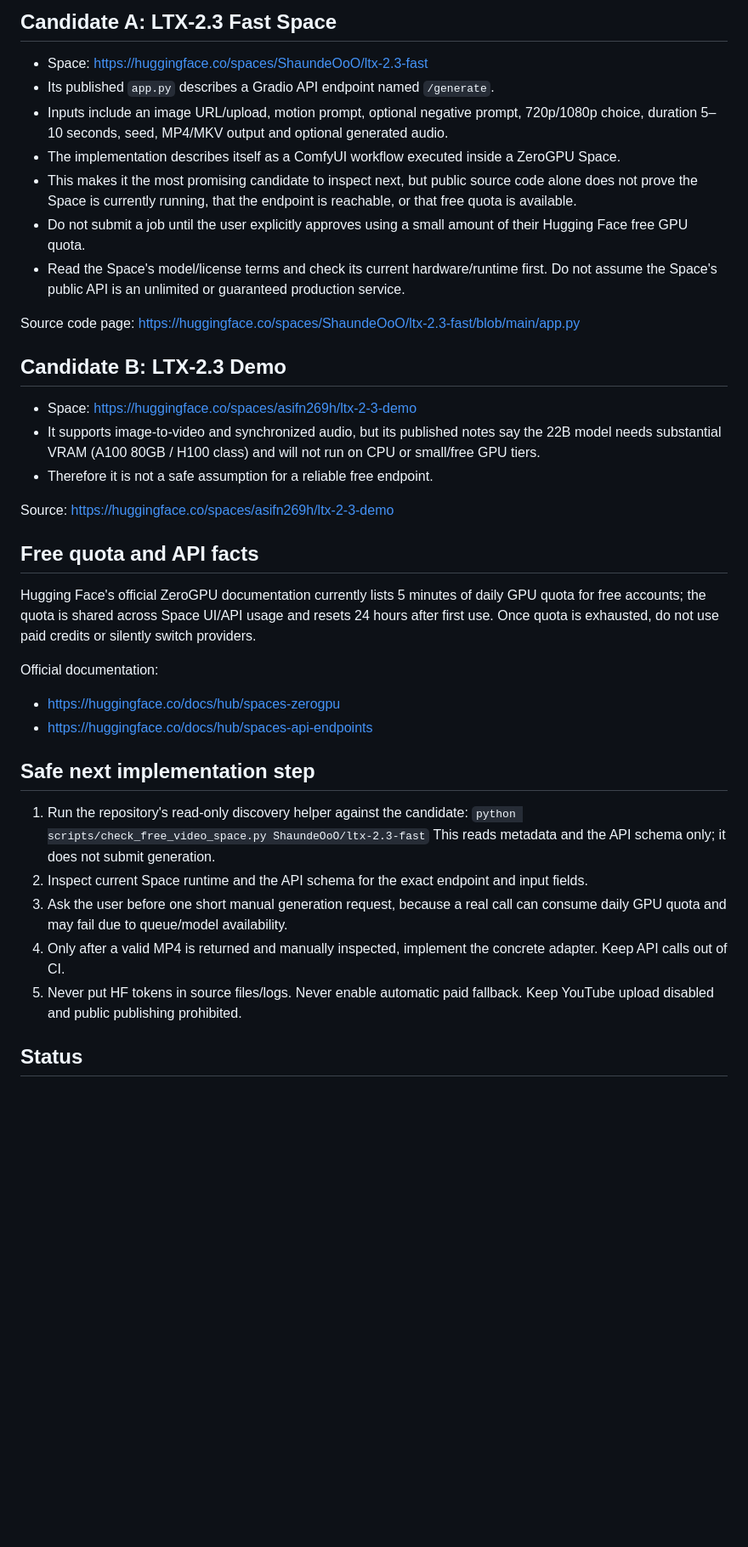
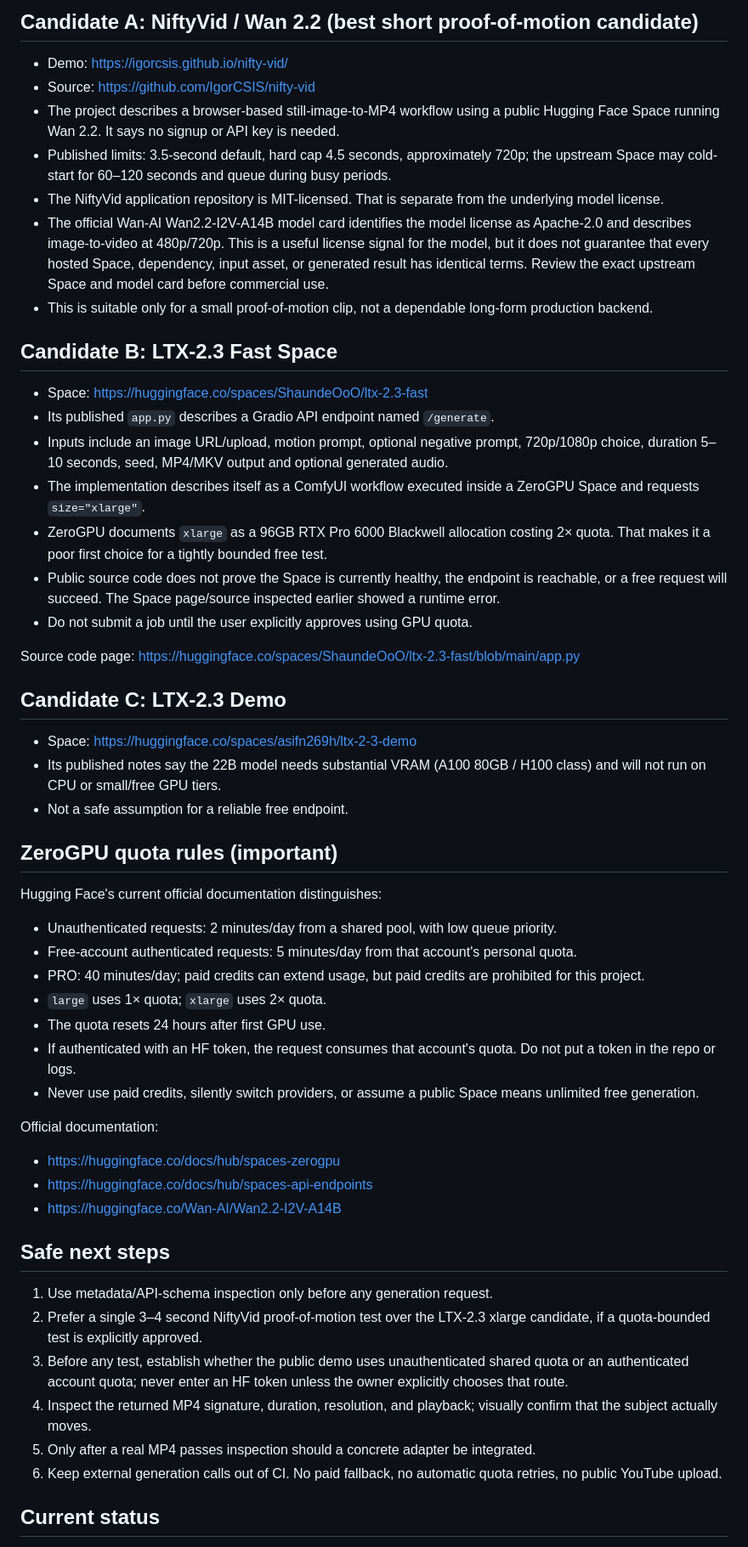
Before and after one commit to Avdhesh-khutar/YouTube-Ai-MCP, a Markdown page: docs/CURRENT_FREE_I2V_CANDIDATES.md, the part around one of its changes. Shown at 85% size. Drawn GitHub-style; blank space fills up the shorter version.

Commit message:
docs: clarify free video provider quota and licensing

```diff
--- a/docs/CURRENT_FREE_I2V_CANDIDATES.md
+++ b/docs/CURRENT_FREE_I2V_CANDIDATES.md
@@ -4,41 +4,56 @@ Reviewed: 2026-10-30. This is a read-only review; no generation request was subm
 
-## Candidate A: LTX-2.3 Fast Space
+## Candidate A: NiftyVid / Wan 2.2 (best short proof-of-motion candidate)
+
+- Demo: https://igorcsis.github.io/nifty-vid/
+- Source: https://github.com/IgorCSIS/nifty-vid
+- The project describes a browser-based still-image-to-MP4 workflow using a public Hugging Face Space running Wan 2.2. It says no signup or API key is needed.
+- Published limits: 3.5-second default, hard cap 4.5 seconds, approximately 720p; the upstream Space may cold-start for 60–120 seconds and queue during busy periods.
+- The NiftyVid application repository is MIT-licensed. That is separate from the underlying model license.
+- The official Wan-AI Wan2.2-I2V-A14B model card identifies the model license as Apache-2.0 and describes image-to-video at 480p/720p. This is a useful license signal for the model, but it does not guarantee that every hosted Space, dependency, input asset, or generated result has identical terms. Review the exact upstream Space and model card before commercial use.
+- This is suitable only for a small proof-of-motion clip, not a dependable long-form production backend.
+
+## Candidate B: LTX-2.3 Fast Space
 
 - Space: https://huggingface.co/spaces/ShaundeOoO/ltx-2.3-fast
 - Its published `app.py` describes a Gradio API endpoint named `/generate`.
 - Inputs include an image URL/upload, motion prompt, optional negative prompt, 720p/1080p choice, duration 5–10 seconds, seed, MP4/MKV output and optional generated audio.
-- The implementation describes itself as a ComfyUI workflow executed inside a ZeroGPU Space.
-- This makes it the most promising candidate to inspect next, but public source code alone does not prove the Space is currently running, that the endpoint is reachable, or that free quota is available.
-- Do not submit a job until the user explicitly approves using a small amount of their Hugging Face free GPU quota.
-- Read the Space's model/license terms and check its current hardware/runtime first. Do not assume the Space's public API is an unlimited or guaranteed production service.
+- The implementation describes itself as a ComfyUI workflow executed inside a ZeroGPU Space and requests `size="xlarge"`.
+- ZeroGPU documents `xlarge` as a 96GB RTX Pro 6000 Blackwell allocation costing 2× quota. That makes it a poor first choice for a tightly bounded free test.
+- Public source code does not prove the Space is currently healthy, the endpoint is reachable, or a free request will succeed. The Space page/source inspected earlier showed a runtime error.
+- Do not submit a job until the user explicitly approves using GPU quota.
 
 Source code page: https://huggingface.co/spaces/ShaundeOoO/ltx-2.3-fast/blob/main/app.py
 
-## Candidate B: LTX-2.3 Demo
+## Candidate C: LTX-2.3 Demo
 
 - Space: https://huggingface.co/spaces/asifn269h/ltx-2-3-demo
-- It supports image-to-video and synchronized audio, but its published notes say the 22B model needs substantial VRAM (A100 80GB / H100 class) and will not run on CPU or small/free GPU tiers.
-- Therefore it is not a safe assumption for a reliable free endpoint.
+- Its published notes say the 22B model needs substantial VRAM (A100 80GB / H100 class) and will not run on CPU or small/free GPU tiers.
+- Not a safe assumption for a reliable free endpoint.
 
-Source: https://huggingface.co/spaces/asifn269h/ltx-2-3-demo
+## ZeroGPU quota rules (important)
 
-## Free quota and API facts
-
-Hugging Face's official ZeroGPU documentation currently lists 5 minutes of daily GPU quota for free accounts; the quota is shared across Space UI/API usage and resets 24 hours after first use. Once quota is exhausted, do not use paid credits or silently switch providers.
+Hugging Face's current official documentation distinguishes:
+- Unauthenticated requests: 2 minutes/day from a shared pool, with low queue priority.
+- Free-account authenticated requests: 5 minutes/day from that account's personal quota.
+- PRO: 40 minutes/day; paid credits can extend usage, but paid credits are prohibited for this project.
+- `large` uses 1× quota; `xlarge` uses 2× quota.
+- The quota resets 24 hours after first GPU use.
+- If authenticated with an HF token, the request consumes that account's quota. Do not put a token in the repo or logs.
+- Never use paid credits, silently switch providers, or assume a public Space means unlimited free generation.
 
 Official documentation:
 - https://huggingface.co/docs/hub/spaces-zerogpu
 - https://huggingface.co/docs/hub/spaces-api-endpoints
+- https://huggingface.co/Wan-AI/Wan2.2-I2V-A14B
 
-## Safe next implementation step
+## Safe next steps
 
-1. Run the repository's read-only discovery helper against the candidate:
-   `python scripts/check_free_video_space.py ShaundeOoO/ltx-2.3-fast`
-   This reads metadata and the API schema only; it does not submit generation.
-2. Inspect current Space runtime and the API schema for the exact endpoint and input fields.
-3. Ask the user before one short manual generation request, because a real call can consume daily GPU quota and may fail due to queue/model availability.
-4. Only after a valid MP4 is returned and manually inspected, implement the concrete adapter. Keep API calls out of CI.
-5. Never put HF tokens in source files/logs. Never enable automatic paid fallback. Keep YouTube upload disabled and public publishing prohibited.
+1. Use metadata/API-schema inspection only before any generation request.
+2. Prefer a single 3–4 second NiftyVid proof-of-motion test over the LTX-2.3 xlarge candidate, if a quota-bounded test is explicitly approved.
+3. Before any test, establish whether the public demo uses unauthenticated shared quota or an authenticated account quota; never enter an HF token unless the owner explicitly chooses that route.
+4. Inspect the returned MP4 signature, duration, resolution, and playback; visually confirm that the subject actually moves.
+5. Only after a real MP4 passes inspection should a concrete adapter be integrated.
+6. Keep external generation calls out of CI. No paid fallback, no automatic quota retries, no public YouTube upload.
 
-## Status
+## Current status
 
```
Also changed, not shown: other parts of docs/CURRENT_FREE_I2V_CANDIDATES.md (+2 -27 lines).
